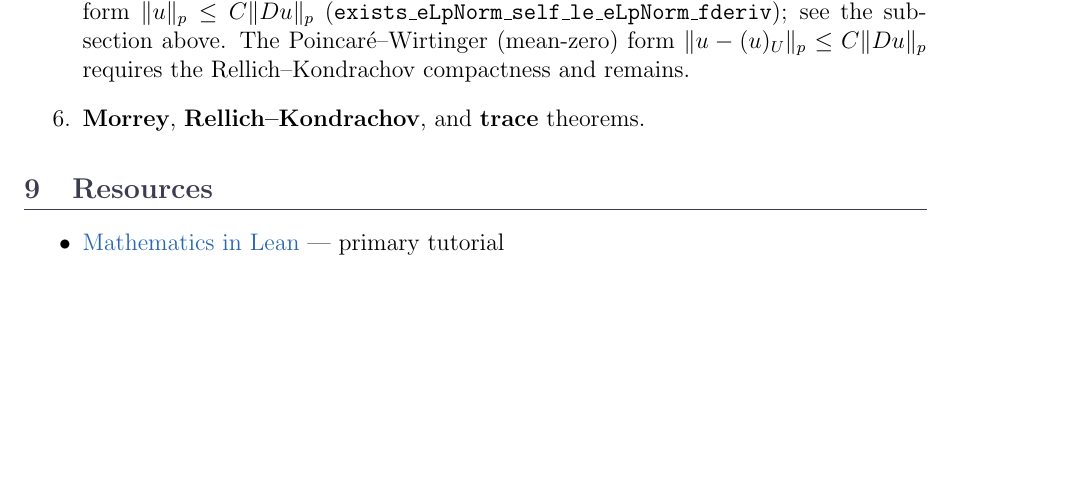
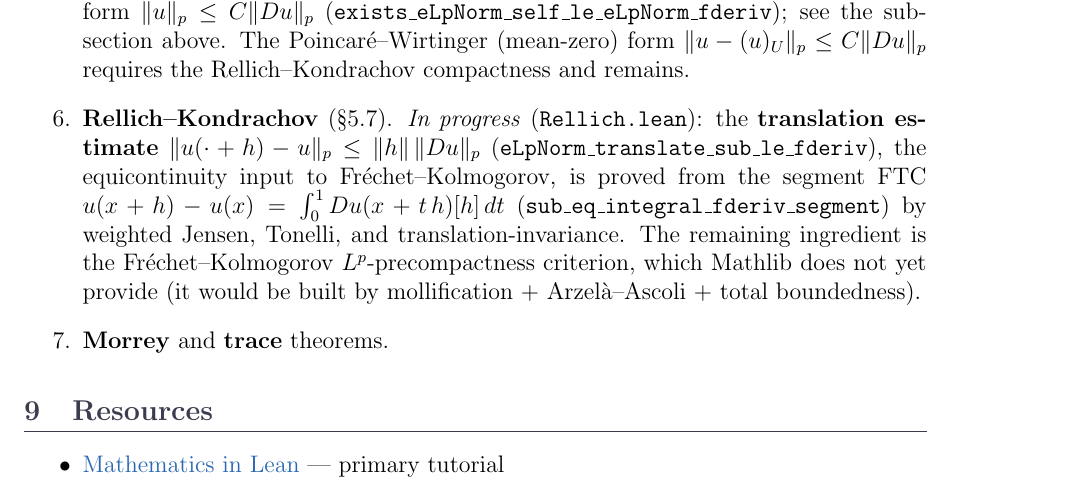
Before and after one commit to xuexingzxx/PDE-Formalization, a LaTeX document (pde_lean_project.tex): part of page 40 of 40, cut so that both start at the same text, the shorter picture padded with empty space. Compiled offline with pdfLaTeX.

Commit message:
begin Rellich-Kondrachov (Evans 5.7): segment FTC + translation estimate
New file Rellich.lean building the analytic inputs to Rellich-Kondrachov. Unlike
the Sobolev embedding and Poincare (which specialize Mathlib's GNS inequality),
Rellich rests on the Frechet-Kolmogorov Lp-precompactness criterion, which Mathlib
does not provide. This commit lands the equicontinuity input:

* sub_eq_integral_fderiv_segment: the fundamental theorem of calculus along a
  segment, u(x+h) - u(x) = integral_0^1 Du(x + t*h)[h] dt (chain rule + FTC).
* enorm_sub_translate_rpow_le: pointwise weighted-Jensen bound for the increment.
* eLpNorm_translate_sub_le_fderiv: the translation / Lp-modulus-of-continuity
  estimate, ||u(.+h) - u||_p <= ||h|| * ||Du||_p, for C^1 functions and 1 <= p < inf.
  Proved by Jensen + Tonelli + translation-invariance of the Lebesgue integral,
  avoiding Minkowski's integral inequality (also absent from Mathlib).

The remaining piece for full Rellich is Frechet-Kolmogorov precompactness
(mollification + Arzela-Ascoli + total boundedness); documented as the next step.

All sorry-free (axioms: propext, Classical.choice, Quot.sound).

```diff
--- a/pde_lean_project.tex
+++ b/pde_lean_project.tex
@@ -2198,7 +2198,15 @@ theorem exists_eLpNorm_self_le_eLpNorm_fderiv (hu : ContDiff R 1 u) (h2u : u.sup
     (\texttt{exists\_eLpNorm\_self\_le\_eLpNorm\_fderiv}); see the subsection above.  The
     Poincar\'e--Wirtinger (mean-zero) form $\|u-(u)_U\|_p\le C\|Du\|_p$ requires the
     Rellich--Kondrachov compactness and remains.
-  \item \textbf{Morrey}, \textbf{Rellich--Kondrachov}, and \textbf{trace} theorems.
+  \item \textbf{Rellich--Kondrachov} (§5.7). \emph{In progress} (\texttt{Rellich.lean}): the
+    \textbf{translation estimate} $\|u(\cdot+h)-u\|_p\le\|h\|\,\|Du\|_p$
+    (\texttt{eLpNorm\_translate\_sub\_le\_fderiv}), the equicontinuity input to Fréchet--Kolmogorov,
+    is proved from the segment FTC $u(x+h)-u(x)=\int_0^1 Du(x+t\,h)[h]\,dt$
+    (\texttt{sub\_eq\_integral\_fderiv\_segment}) by weighted Jensen, Tonelli, and
+    translation-invariance.  The remaining ingredient is the Fréchet--Kolmogorov
+    $L^p$-precompactness criterion, which Mathlib does not yet provide (it would be built by
+    mollification + Arzelà--Ascoli + total boundedness).
+  \item \textbf{Morrey} and \textbf{trace} theorems.
 \end{enumerate}
 
 % ══════════════════════════════════════════════════════════════════════════════
```
Also changed, not shown: README.md, 2 other files.
